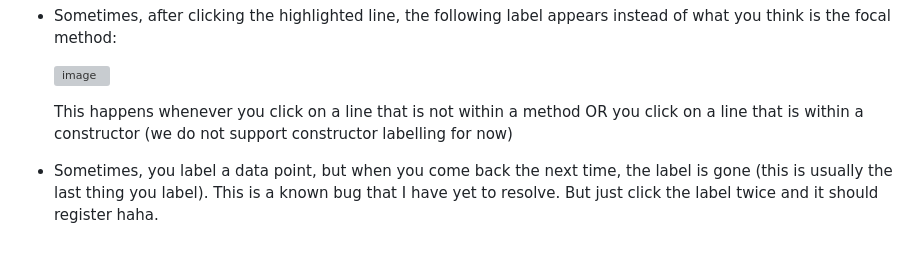
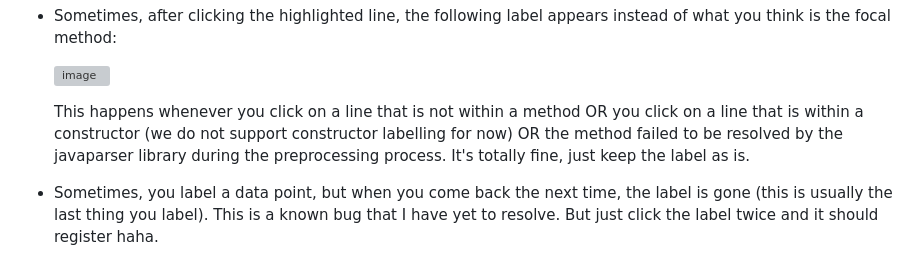
Before and after one commit to bernarduskrishna/DTester_Miscellaneous, a Markdown page: README.md, the part around the change. Rendered like a GitHub page; grey boxes are pictures that could not be loaded.

```diff
--- a/README.md
+++ b/README.md
@@ -64,7 +64,7 @@ The left side shows the focal file, together with the coverage
 
   ![image](https://github.com/bernarduskrishna/dataset_labelling/assets/77195969/c0a7ca2a-aa38-42ee-a7c3-827f65ffdf37)
 
-  This happens whenever you click on a line that is not within a method OR you click on a line that is within a constructor (we do not support constructor labelling for now)
+  This happens whenever you click on a line that is not within a method OR you click on a line that is within a constructor (we do not support constructor labelling for now) OR the method failed to be resolved by the javaparser library during the preprocessing process. It's totally fine, just keep the label as is.
 - Sometimes, you label a data point, but when you come back the next time, the label is gone (this is usually the last thing you label). This is a known bug that I have yet to resolve. But just click the label twice and it should register haha.
 
 ## Shortcuts
```
